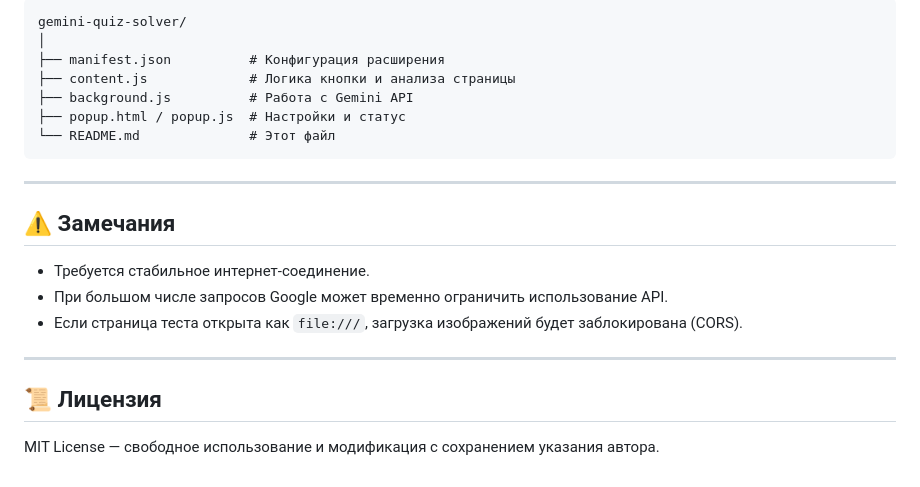
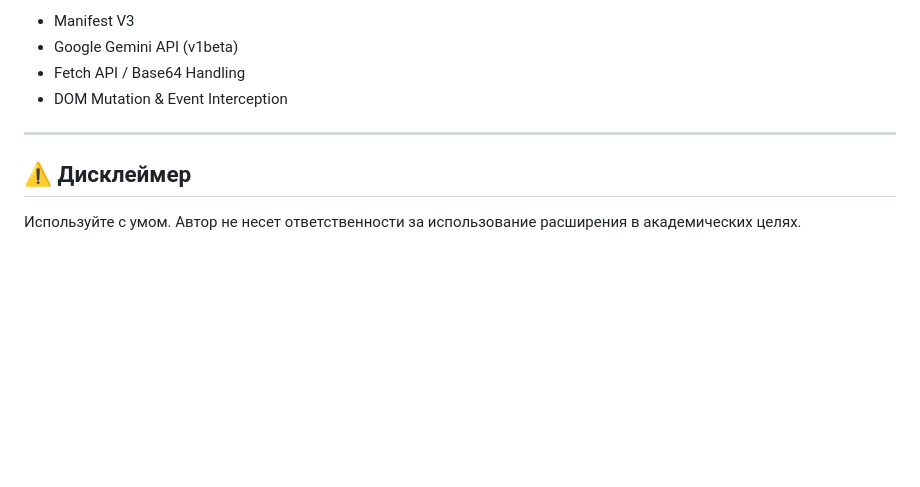
Before and after one commit to mansur54321/KSTU-AI, a Markdown page: README.md, the part around the change printed below. Rendered like a GitHub page; blank space fills up the shorter version.

````diff
--- a/README.md
+++ b/README.md
@@ -72,24 +73,11 @@
 
-```
-gemini-quiz-solver/
-│
-├── manifest.json          # Конфигурация расширения
-├── content.js             # Логика кнопки и анализа страницы
-├── background.js          # Работа с Gemini API
-├── popup.html / popup.js  # Настройки и статус
-└── README.md              # Этот файл
-```
+*   Manifest V3
+*   Google Gemini API (v1beta)
+*   Fetch API / Base64 Handling
+*   DOM Mutation & Event Interception
 
 ---
 
-## ⚠️ Замечания
+## ⚠️ Дисклеймер
 
-* Требуется стабильное интернет-соединение.
-* При большом числе запросов Google может временно ограничить использование API.
-* Если страница теста открыта как `file:///`, загрузка изображений будет заблокирована (CORS).
-
----
-
-## 📜 Лицензия
-
-MIT License — свободное использование и модификация с сохранением указания автора.
+Используйте с умом. Автор не несет ответственности за использование расширения в академических целях.
````
Also changed, not shown: other parts of README.md (+47 -46 lines).
